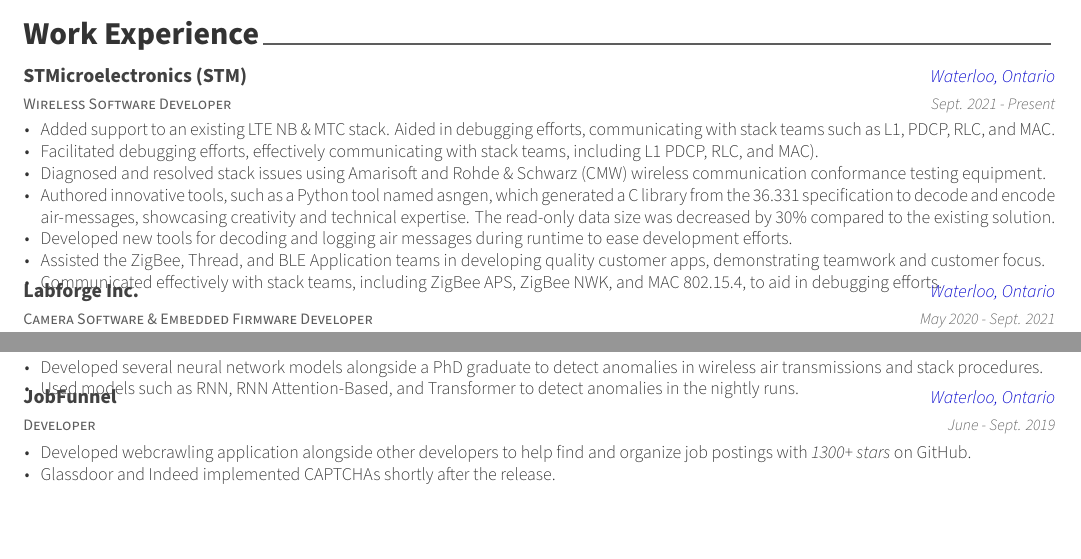
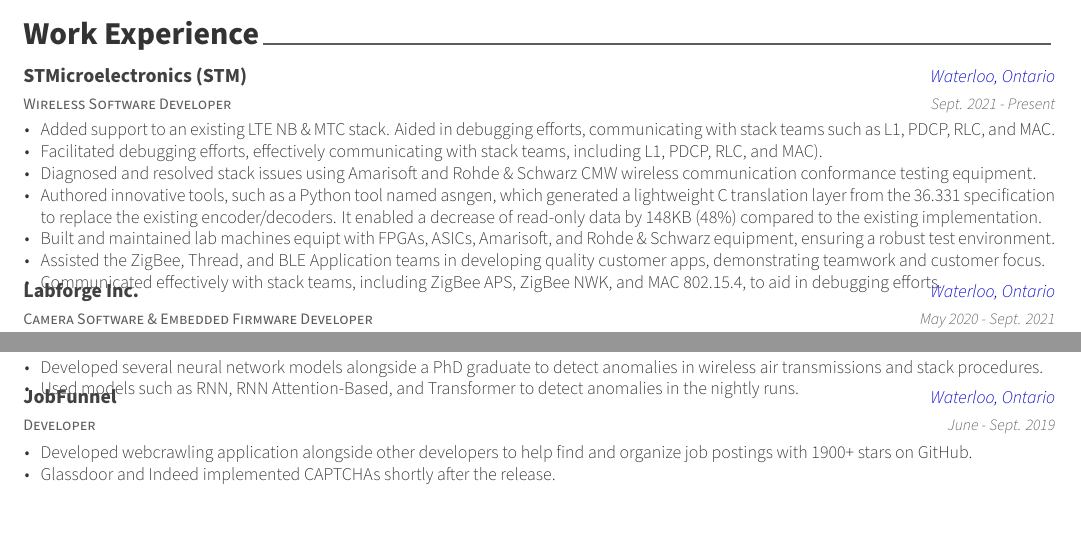
Before and after one commit to bradleykohler96/hireme, a LaTeX CV (personal_resume.tex, which reads personal_resume/experience.tex, personal_resume/projects.tex): two parts of the page, joined at a grey line, cut so that both start at the same text. Compiled offline with XeLaTeX.

Commit message:
Update asngen description as well as number of github stars on JobFunnel

```diff
--- a/personal_resume/experience.tex
+++ b/personal_resume/experience.tex
@@ -17,11 +17,10 @@
     {
       \begin{cvitems} % Description(s) of tasks/responsibilities
         \item {Added support to an existing LTE NB \& MTC stack. Aided in debugging efforts, communicating with stack teams such as L1, PDCP, RLC, and MAC.}
-        \item {Facilitated debugging efforts, effectively communicating with stack teams, including L1 PDCP, RLC, and MAC).}
-        \item {Diagnosed and resolved stack issues using Amarisoft and Rohde \& Schwarz (CMW) wireless communication conformance testing equipment.}
-        \item {Authored innovative tools, such as a Python tool named asngen, which generated a C library from the 36.331 specification to decode and encode air-messages, showcasing creativity and technical expertise. The read-only data size was decreased by 30\% compared to the existing solution.}
-        \item {Developed new tools for decoding and logging air messages during runtime to ease development efforts.}
-        % \item {Built and maintained lab machines equipt with FPGA, ASIC, Linux, Windows, Amarisoft, and CMW equipment, ensuring a robust test env.}
+        \item {Facilitated debugging efforts, effectively communicating with stack teams, including L1, PDCP, RLC, and MAC).}
+        \item {Diagnosed and resolved stack issues using Amarisoft and Rohde \& Schwarz CMW wireless communication conformance testing equipment.}
+        \item {Authored innovative tools, such as a Python tool named asngen, which generated a lightweight C translation layer from the 36.331 specification to replace the existing encoder/decoders. It enabled a decrease of read-only data by 148KB (48\%) compared to the existing implementation.}
+        \item {Built and maintained lab machines equipt with FPGAs, ASICs, Amarisoft, and Rohde \& Schwarz equipment, ensuring a robust test environment.}
         \item {Assisted the ZigBee, Thread, and BLE Application teams in developing quality customer apps, demonstrating teamwork and customer focus.}
         \item {Communicated effectively with stack teams, including ZigBee APS, ZigBee NWK, and MAC 802.15.4, to aid in debugging efforts.}
         % \item {Generated and presented solutions to a larger group of developers, contributing to continuous quality improvements.}
--- a/personal_resume/projects.tex
+++ b/personal_resume/projects.tex
@@ -67,7 +67,7 @@
   {June - Sept. 2019} % Date(s)
   {
     \begin{cvitems} % Description(s) of experience/contributions/knowledge
-      \item {Developed webcrawling application alongside other developers to help find and organize job postings with \textit{1300+ stars} on GitHub.}
+      \item {Developed webcrawling application alongside other developers to help find and organize job postings with 1900+ stars on GitHub.}
       \item {Glassdoor and Indeed implemented CAPTCHAs shortly after the release. }
     \end{cvitems}
   }
```
Also changed, not shown: images/personal_resume-001.jpg, 1 other file.
